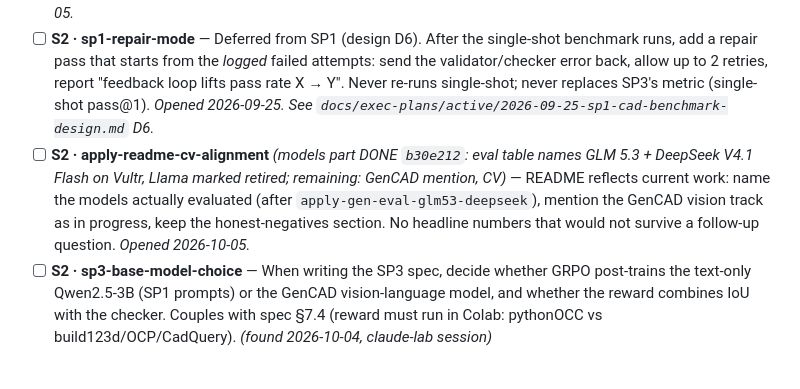
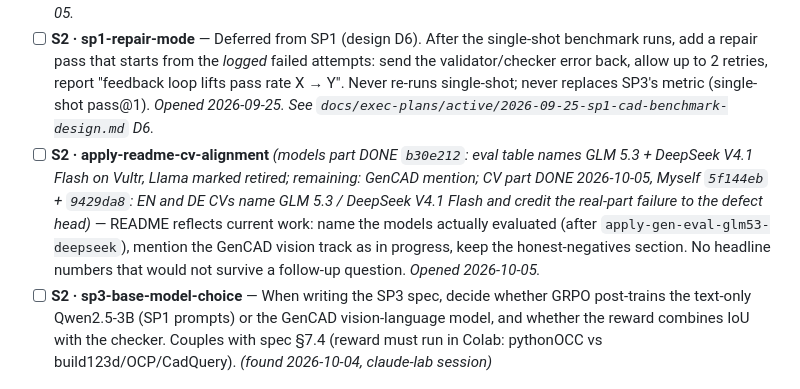
Before and after one commit to Sumanthreddy-DE/simready, a Markdown page: BACKLOG.md, the part around the change. GitHub-like rendering.

Commit message:
backlog: apply-readme-cv-alignment CV part done

```diff
--- a/BACKLOG.md
+++ b/BACKLOG.md
@@ -103,7 +103,7 @@ committed seed RAG index (`lookup_standard` now live on fresh clones), CI
 
 - [ ] **S2 · sp1-resume** *(PAUSED 2026-10-05: GenCAD first)* — SP1 implementation plan `docs/exec-plans/active/2026-10-04-sp1-bench-implementation.md`, branch `sp1-bench`. Done: Task 1 (`84e7820`, reviewed clean); Task 2 concepts draft (`45a43f5`, 37 in-vocab / 13 out-of-vocab) **not yet reviewed**. Resume at the Task 2 review; local ledger `.superpowers/sdd/progress.md` has detail. Open on resume: (a) add `.gitattributes` `*.jsonl text eol=lf` + `*.sha256 text eol=lf`, otherwise the frozen prompt hash differs between Windows and Linux checkouts; (b) user decides whether engineer ranges may exclude the nominal size (c030, c031, c044, c045); (c) user proofreads `simready/bench/prompts/concepts_v1.jsonl` (partly verified sources: c021, c031, c049, c050; weak intent checks c010, c023, c048, c047); (d) **Task 6-live is unblocked**: use Vultr (`https://api.vultrinference.com/v1`, `VULTR_API_KEY`, ids `glm-5.3` and `deepseek-v4.1-flash`, tool calls verified clean), not D Labs (corrupts tool-call arguments for all models). Update plan Task 6 text and `providers.json` accordingly; the per-provider text-only mode is no longer needed. (e) Use a separate worktree if another session works in the repo at the same time. *Opened 2026-10-05.*
 - [ ] **S2 · sp1-repair-mode** — Deferred from SP1 (design D6). After the single-shot benchmark runs, add a repair pass that starts from the *logged* failed attempts: send the validator/checker error back, allow up to 2 retries, report "feedback loop lifts pass rate X → Y". Never re-runs single-shot; never replaces SP3's metric (single-shot pass@1). *Opened 2026-09-25. See `docs/exec-plans/active/2026-09-25-sp1-cad-benchmark-design.md` D6.*
-- [ ] **S2 · apply-readme-cv-alignment** *(models part DONE `b30e212`: eval table names GLM 5.3 + DeepSeek V4.1 Flash on Vultr, Llama marked retired; remaining: GenCAD mention, CV)* — README reflects current work: name the models actually evaluated (after `apply-gen-eval-glm53-deepseek`), mention the GenCAD vision track as in progress, keep the honest-negatives section. No headline numbers that would not survive a follow-up question. *Opened 2026-10-05.*
+- [ ] **S2 · apply-readme-cv-alignment** *(models part DONE `b30e212`: eval table names GLM 5.3 + DeepSeek V4.1 Flash on Vultr, Llama marked retired; remaining: GenCAD mention; CV part DONE 2026-10-05, Myself `5f144eb` + `9429da8`: EN and DE CVs name GLM 5.3 / DeepSeek V4.1 Flash and credit the real-part failure to the defect head)* — README reflects current work: name the models actually evaluated (after `apply-gen-eval-glm53-deepseek`), mention the GenCAD vision track as in progress, keep the honest-negatives section. No headline numbers that would not survive a follow-up question. *Opened 2026-10-05.*
 - [ ] **S2 · sp3-base-model-choice** — When writing the SP3 spec, decide whether GRPO post-trains the text-only Qwen2.5-3B (SP1 prompts) or the GenCAD vision-language model, and whether the reward combines IoU with the checker. Couples with spec §7.4 (reward must run in Colab: pythonOCC vs build123d/OCP/CadQuery). *(found 2026-10-04, claude-lab session)*
 
 ## Open — S3 (tech debt, deprecations, low-impact polish)
```
